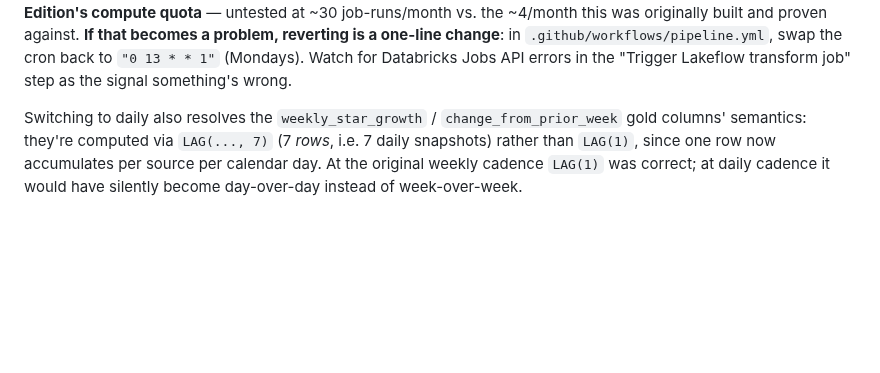
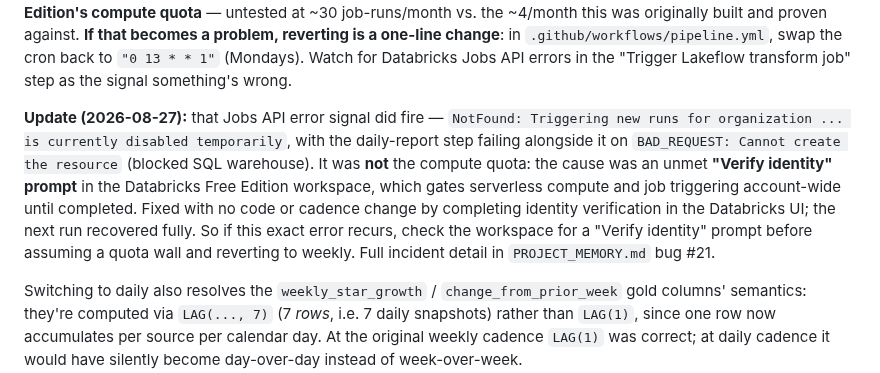
Before and after one commit to pdglenchur-glitch/market_ai_pulse, a Markdown page: PROJECT_PLAN.md, the part around the change. GitHub-like rendering; blank space fills up the shorter version.

Commit message:
Log the 2026-08-27 pipeline failure: Databricks identity-verification gate
The "Trigger Lakeflow transform job" step failed with "Triggering new runs
... is currently disabled temporarily" (and the daily-report step alongside
it). Cause was an unmet "Verify identity" prompt in the Databricks Free
Edition workspace, not the compute quota. Resolved by completing identity
verification; no code or cadence change. Full detail in PROJECT_MEMORY.md
bug #21.

Co-Authored-By: Claude Sonnet 5 <noreply@anthropic.com>

```diff
--- a/PROJECT_PLAN.md
+++ b/PROJECT_PLAN.md
@@ -54,6 +54,8 @@ The Lakeflow job's own native cron trigger stays **disabled** — it only ever r
 Because Databricks Free Edition's serverless compute restricts outbound internet to a trusted-domain allowlist, all outward-facing work (calling free APIs, writing to R2, pushing to GitHub) happens from GitHub Actions, not from inside Databricks. Databricks only ever does the transform.
 
 **Weekly → daily (2026-07-22):** switched after a rate-limit review found no external API blocker — yfinance, FRED, Wikipedia, arXiv, and R2 all have generous headroom at daily volume, and the GitHub REST API's 5 requests/day is trivial even unauthenticated (`GH_TOKEN` skipped for now; see Section 7). The one real unknown is **Databricks Free Edition's compute quota** — untested at ~30 job-runs/month vs. the ~4/month this was originally built and proven against. **If that becomes a problem, reverting is a one-line change**: in `.github/workflows/pipeline.yml`, swap the cron back to `"0 13 * * 1"` (Mondays). Watch for Databricks Jobs API errors in the "Trigger Lakeflow transform job" step as the signal something's wrong.
+
+**Update (2026-08-27):** that Jobs API error signal did fire — `NotFound: Triggering new runs for organization ... is currently disabled temporarily`, with the daily-report step failing alongside it on `BAD_REQUEST: Cannot create the resource` (blocked SQL warehouse). It was **not** the compute quota: the cause was an unmet **"Verify identity" prompt** in the Databricks Free Edition workspace, which gates serverless compute and job triggering account-wide until completed. Fixed with no code or cadence change by completing identity verification in the Databricks UI; the next run recovered fully. So if this exact error recurs, check the workspace for a "Verify identity" prompt before assuming a quota wall and reverting to weekly. Full incident detail in `PROJECT_MEMORY.md` bug #21.
 
 Switching to daily also resolves the `weekly_star_growth` / `change_from_prior_week` gold columns' semantics: they're computed via `LAG(..., 7)` (7 *rows*, i.e. 7 daily snapshots) rather than `LAG(1)`, since one row now accumulates per source per calendar day. At the original weekly cadence `LAG(1)` was correct; at daily cadence it would have silently become day-over-day instead of week-over-week.
 
```
